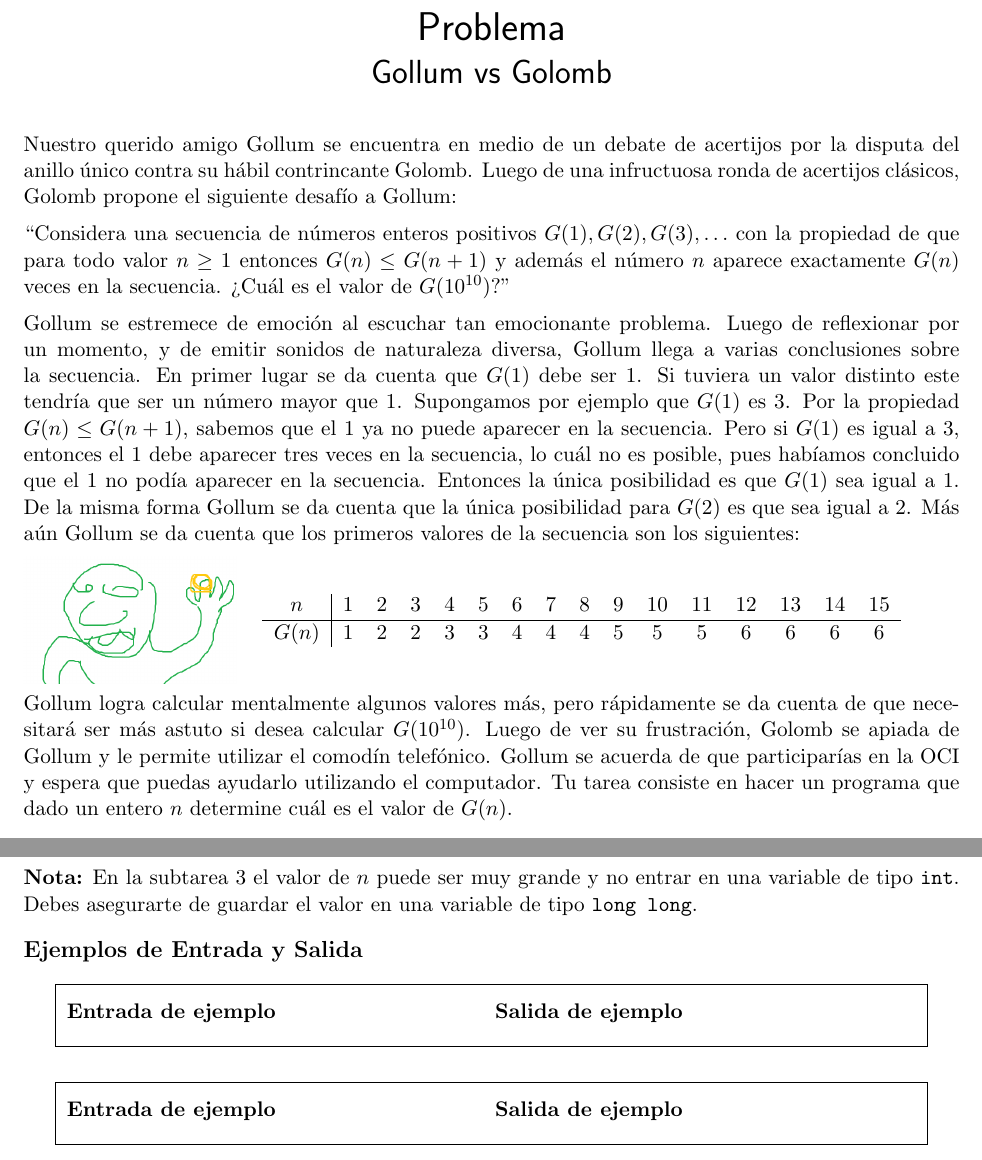
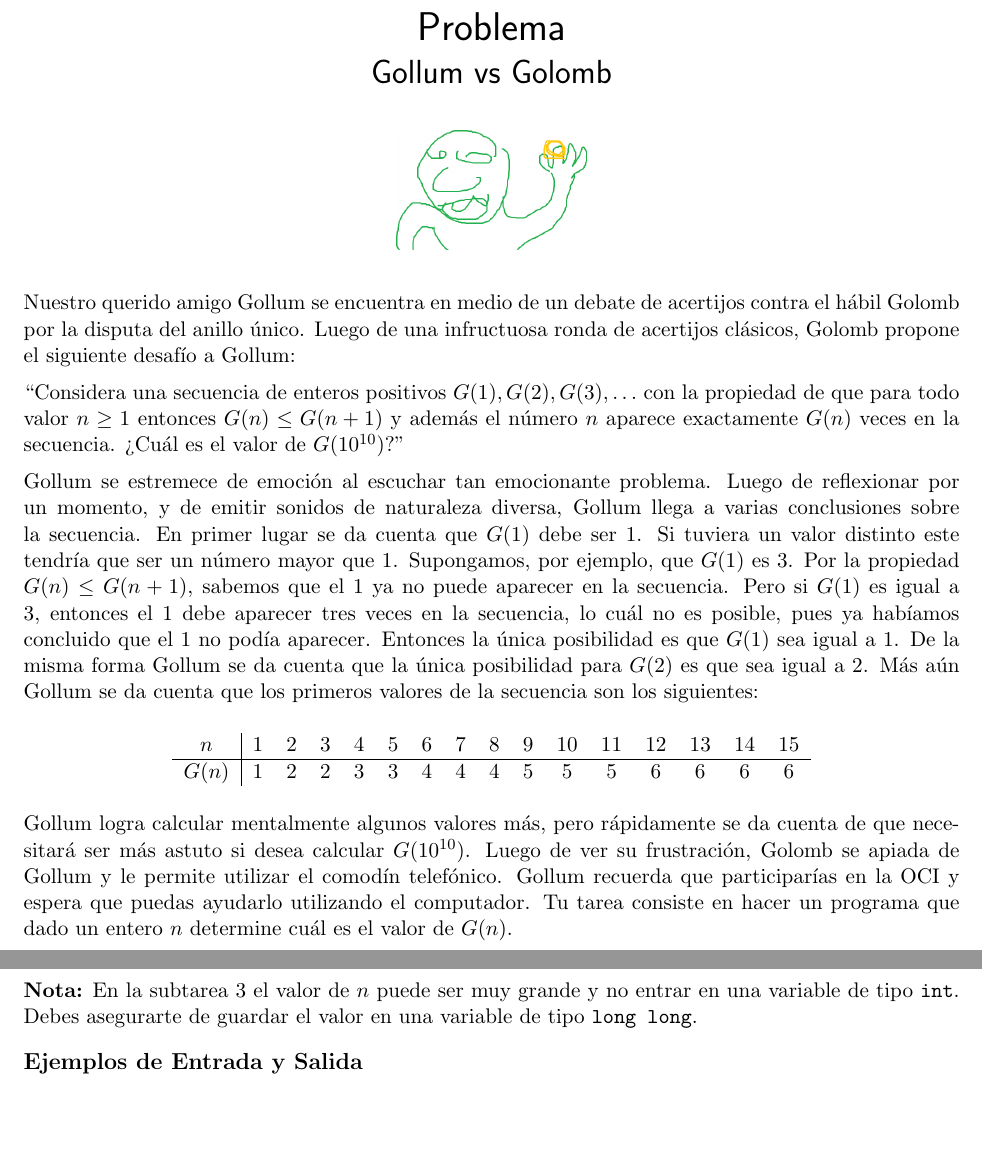
Before and after one commit to OCIoficial/2015-11-Final-Nacional, a LaTeX document (contest/gollum/documents/statement.tex): two parts of pages 1 and 2 of 2, joined at a grey line, cut so that both start at the same text. Compiled offline with pdfLaTeX.

Commit message:
Minor changes to statements

```diff
--- a/contest/gollum/documents/statement.tex
+++ b/contest/gollum/documents/statement.tex
@@ -6,37 +6,35 @@
 
 \begin{document}
 \begin{problemDescription}
-Nuestro querido amigo Gollum se encuentra en medio de un debate de acertijos por la disputa del anillo único contra su hábil contrincante Golomb.
+\begin{center}
+	\includegraphics[scale=0.3]{gollum.png}
+\end{center}
+Nuestro querido amigo Gollum se encuentra en medio de un debate de acertijos contra el hábil Golomb por la disputa del anillo único.
 Luego de una infructuosa ronda de acertijos clásicos, Golomb propone el siguiente desafío a Gollum:
 
-``Considera una secuencia de números enteros positivos $G(1), G(2), G(3),\dots$ con la propiedad de que para todo valor $n \geq 1$ entonces $G(n) \leq G(n+1)$ y además el número $n$ aparece exactamente $G(n)$ veces en la secuencia. >Cuál es el valor de $G(10^{10})$?''
+``Considera una secuencia de enteros positivos $G(1), G(2), G(3),\dots$ con la propiedad de que para todo valor $n \geq 1$ entonces $G(n) \leq G(n+1)$ y además el número $n$ aparece exactamente $G(n)$ veces en la secuencia. >Cuál es el valor de $G(10^{10})$?''
 
 % Luego de reflexionar por un momento y de emitir sonidos de naturaleza diversa, llega a la conclusi\'on de que existe una \'unica secuencia con las propiedades demandadas por Golomb.
 Gollum se estremece de emoción al escuchar tan emocionante problema.
 Luego de reflexionar por un momento, y de emitir sonidos de naturaleza diversa, Gollum llega a varias conclusiones sobre la secuencia.
 En primer lugar se da cuenta que $G(1)$ debe ser 1.
 Si tuviera un valor distinto este tendría que ser un número mayor que 1.
-Supongamos por ejemplo que $G(1)$ es 3.
+Supongamos, por ejemplo, que $G(1)$ es 3.
 Por la propiedad $G(n)\leq G(n+1)$, sabemos que el 1 ya no puede aparecer en la secuencia.
-Pero si $G(1)$ es igual a 3, entonces el 1 debe aparecer tres veces en la secuencia, lo cuál no es posible, pues habíamos concluido que el 1 no podía aparecer en la secuencia.
+Pero si $G(1)$ es igual a 3, entonces el 1 debe aparecer tres veces en la secuencia, lo cuál no es posible, pues ya habíamos concluido que el 1 no podía aparecer.
 Entonces la única posibilidad es que $G(1)$ sea igual a 1.
 De la misma forma Gollum se da cuenta que la única posibilidad para $G(2)$ es que sea igual a 2.
 Más aún Gollum se da cuenta que los primeros valores de la secuencia son los siguientes:
-
-\begin{minipage}{0.25\textwidth}
-	\includegraphics[scale=0.3]{gollum.png}
-\end{minipage}
-\begin{minipage}{0.75\textwidth}
+\begin{center}
   \begin{tabular}{c|cccccccccccccccc}
 	$n$ & 1 & 2 & 3 & 4 & 5 & 6 & 7 & 8 & 9 & 10 & 11 & 12 & 13 & 14 & 15 \\
   \hline
 	$G(n)$ & 1 & 2 & 2 & 3 & 3 & 4 & 4 & 4 & 5 & 5 & 5 & 6 & 6 & 6 & 6
   \end{tabular}
-\end{minipage}
-
+\end{center}
 Gollum logra calcular mentalmente algunos valores más, pero rápidamente se da cuenta de que necesitará ser más astuto si desea calcular $G(10^{10})$.
 Luego de ver su frustración, Golomb se apiada de Gollum y le permite utilizar el comodín telefónico.
-Gollum se acuerda de que participarías en la OCI y espera que puedas ayudarlo utilizando el computador.
+Gollum recuerda que participarías en la OCI y espera que puedas ayudarlo utilizando el computador.
 Tu tarea consiste en hacer un programa que dado un entero $n$ determine cuál es el valor de $G(n)$.
 % Es así como has sido llamado por Gollum para ayudarlo a resolver el acertijo con la ayuda de un computador.
 \end{problemDescription}
@@ -57,8 +55,8 @@ Tu tarea consiste en hacer un programa que dado un entero $n$ determine cuál es
 \textbf{Nota:} En la subtarea 3 el valor de $n$ puede ser muy grande y no entrar en una variable de tipo \texttt{int}. Debes asegurarte de guardar el valor en una variable de tipo \texttt{long long}.
 
 \begin{sampleDescription}
-\sampleIO{sample}
-\sampleIO{sample}
+% \sampleIO{sample}
+% \sampleIO{sample}
 \end{sampleDescription}
 
 \end{document}
```
Also changed, not shown: contest/ajedrez/documents/statement.tex (+2 -2 lines), contest/interestelar/documents/statement.tex (+1 -1 lines), contest/ping-pong/documents/statement.tex (+1 -1 lines), contest/gollum/documents/gollum.png, contest/gollum/documents/statement.pdf.
